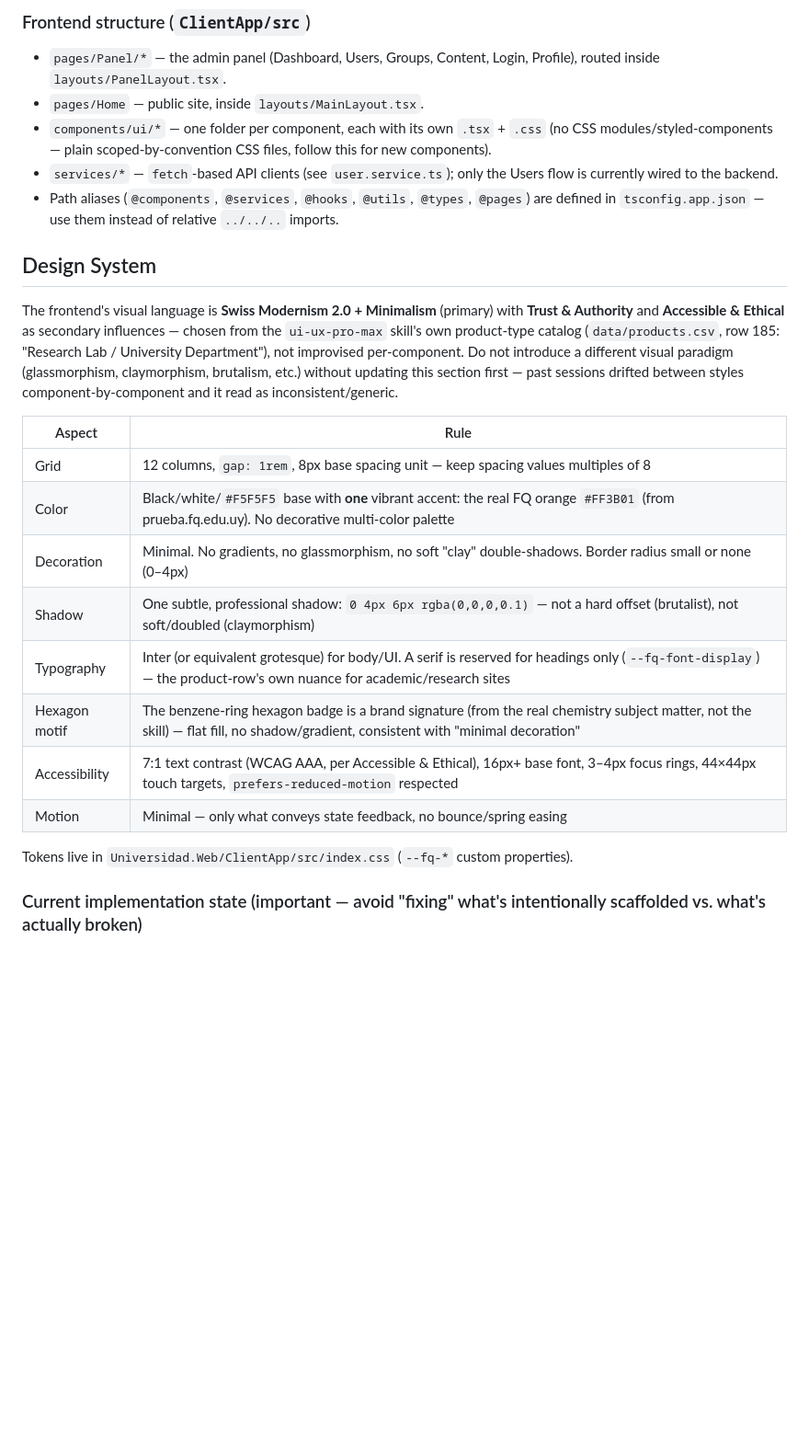
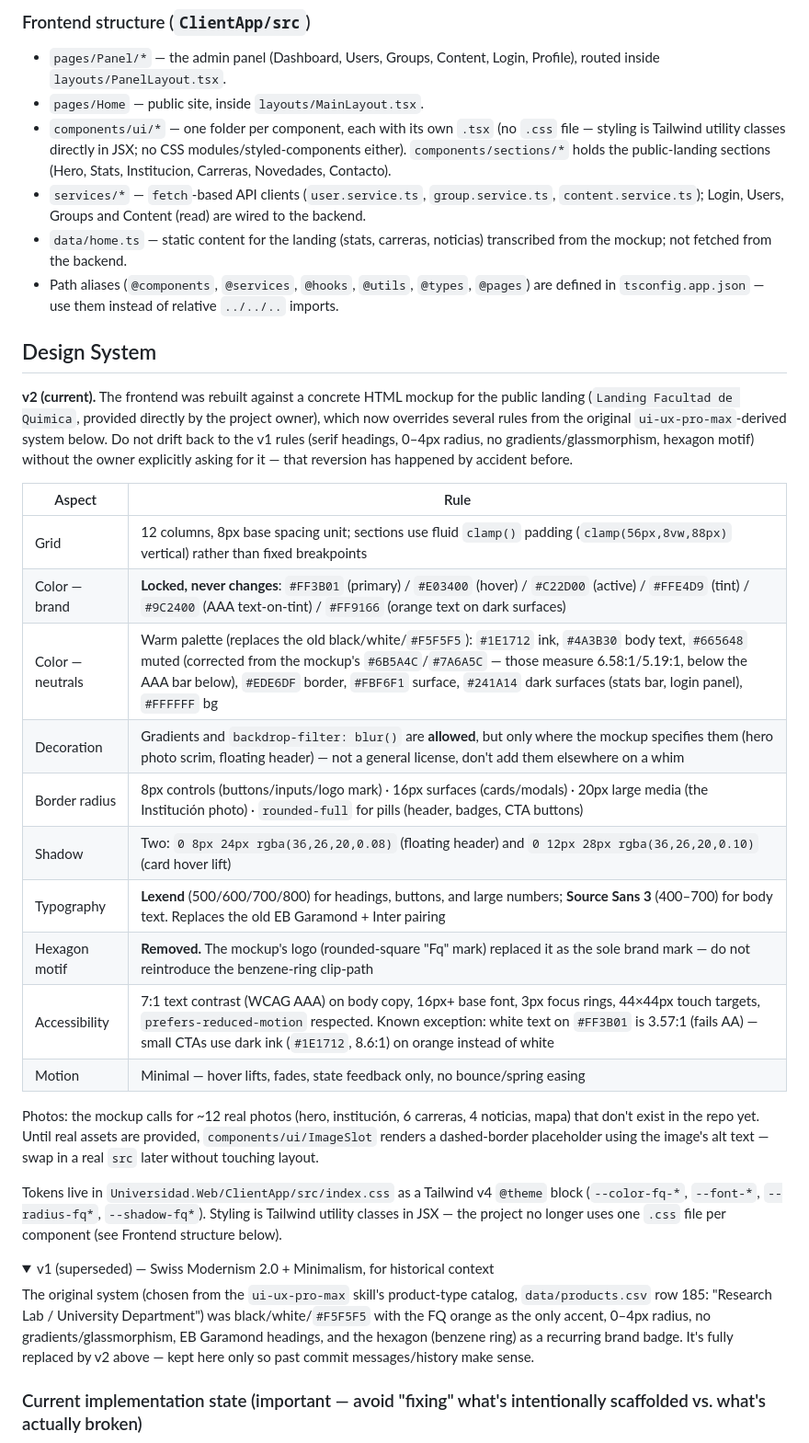
Before and after one commit to aguslasalvia/chemistry-net, a Markdown page: CLAUDE.md, the part around one of its changes. Shown at 92% size. Drawn GitHub-style; folded sections open; blank space fills up the shorter version.

Commit message:
docs: rewrite Design System for the mockup-driven landing rebuild
Documents the v2 design system (warm neutral palette, Lexend + Source
Sans 3, 8/16/20px + pill radius, mockup-scoped gradient/blur exceptions,
hexagon motif removed) so it's the source of truth before the frontend
gets rebuilt against it, instead of drifting back to v1 by accident in
a future session. Keeps v1 documented for historical context.

Co-Authored-By: Claude Sonnet 5 <noreply@anthropic.com>

```diff
--- a/CLAUDE.md
+++ b/CLAUDE.md
@@ -63,29 +63,48 @@ Cookie-based auth is configured in `Program.cs` (`AddAuthentication` + `AddCooki
 ### Frontend structure (`ClientApp/src`)
 - `pages/Panel/*` — the admin panel (Dashboard, Users, Groups, Content, Login, Profile), routed inside `layouts/PanelLayout.tsx`.
 - `pages/Home` — public site, inside `layouts/MainLayout.tsx`.
-- `components/ui/*` — one folder per component, each with its own `.tsx` + `.css` (no CSS modules/styled-components — plain scoped-by-convention CSS files, follow this for new components).
-- `services/*` — `fetch`-based API clients (see `user.service.ts`); only the Users flow is currently wired to the backend.
+- `components/ui/*` — one folder per component, each with its own `.tsx` (no `.css` file — styling is Tailwind utility classes directly in JSX; no CSS modules/styled-components either). `components/sections/*` holds the public-landing sections (Hero, Stats, Institucion, Carreras, Novedades, Contacto).
+- `services/*` — `fetch`-based API clients (`user.service.ts`, `group.service.ts`, `content.service.ts`); Login, Users, Groups and Content (read) are wired to the backend.
+- `data/home.ts` — static content for the landing (stats, carreras, noticias) transcribed from the mockup; not fetched from the backend.
 - Path aliases (`@components`, `@services`, `@hooks`, `@utils`, `@types`, `@pages`) are defined in `tsconfig.app.json` — use them instead of relative `../../..` imports.
 
 ## Design System
 
-The frontend's visual language is **Swiss Modernism 2.0 + Minimalism** (primary) with
-**Trust & Authority** and **Accessible & Ethical** as secondary influences — chosen from the
-`ui-ux-pro-max` skill's own product-type catalog (`data/products.csv`, row 185:
-"Research Lab / University Department"), not improvised per-component. Do not introduce a
-different visual paradigm (glassmorphism, claymorphism, brutalism, etc.) without updating this
-section first — past sessions drifted between styles component-by-component and it read as
-inconsistent/generic.
+**v2 (current).** The frontend was rebuilt against a concrete HTML mockup for the public
+landing (`Landing Facultad de Quimica`, provided directly by the project owner), which now
+overrides several rules from the original `ui-ux-pro-max`-derived system below. Do not drift
+back to the v1 rules (serif headings, 0–4px radius, no gradients/glassmorphism, hexagon motif)
+without the owner explicitly asking for it — that reversion has happened by accident before.
 
 | Aspect | Rule |
 |---|---|
-| Grid | 12 columns, `gap: 1rem`, 8px base spacing unit — keep spacing values multiples of 8 |
-| Color | Black/white/`#F5F5F5` base with **one** vibrant accent: the real FQ orange `#FF3B01` (from prueba.fq.edu.uy). No decorative multi-color palette |
-| Decoration | Minimal. No gradients, no glassmorphism, no soft "clay" double-shadows. Border radius small or none (0–4px) |
-| Shadow | One subtle, professional shadow: `0 4px 6px rgba(0,0,0,0.1)` — not a hard offset (brutalist), not soft/doubled (claymorphism) |
-| Typography | Inter (or equivalent grotesque) for body/UI. A serif is reserved for headings only (`--fq-font-display`) — the product-row's own nuance for academic/research sites |
-| Hexagon motif | The benzene-ring hexagon badge is a brand signature (from the real chemistry subject matter, not the skill) — flat fill, no shadow/gradient, consistent with "minimal decoration" |
-| Accessibility | 7:1 text contrast (WCAG AAA, per Accessible & Ethical), 16px+ base font, 3–4px focus rings, 44×44px touch targets, `prefers-reduced-motion` respected |
-| Motion | Minimal — only what conveys state feedback, no bounce/spring easing |
+| Grid | 12 columns, 8px base spacing unit; sections use fluid `clamp()` padding (`clamp(56px,8vw,88px)` vertical) rather than fixed breakpoints |
+| Color — brand | **Locked, never changes**: `#FF3B01` (primary) / `#E03400` (hover) / `#C22D00` (active) / `#FFE4D9` (tint) / `#9C2400` (AAA text-on-tint) / `#FF9166` (orange text on dark surfaces) |
+| Color — neutrals | Warm palette (replaces the old black/white/`#F5F5F5`): `#1E1712` ink, `#4A3B30` body text, `#665648` muted (corrected from the mockup's `#6B5A4C`/`#7A6A5C` — those measure 6.58:1/5.19:1, below the AAA bar below), `#EDE6DF` border, `#FBF6F1` surface, `#241A14` dark surfaces (stats bar, login panel), `#FFFFFF` bg |
+| Decoration | Gradients and `backdrop-filter: blur()` are **allowed**, but only where the mockup specifies them (hero photo scrim, floating header) — not a general license, don't add them elsewhere on a whim |
+| Border radius | 8px controls (buttons/inputs/logo mark) · 16px surfaces (cards/modals) · 20px large media (the Institución photo) · `rounded-full` for pills (header, badges, CTA buttons) |
+| Shadow | Two: `0 8px 24px rgba(36,26,20,0.08)` (floating header) and `0 12px 28px rgba(36,26,20,0.10)` (card hover lift) |
+| Typography | **Lexend** (500/600/700/800) for headings, buttons, and large numbers; **Source Sans 3** (400–700) for body text. Replaces the old EB Garamond + Inter pairing |
+| Hexagon motif | **Removed.** The mockup's logo (rounded-square "Fq" mark) replaced it as the sole brand mark — do not reintroduce the benzene-ring clip-path |
+| Accessibility | 7:1 text contrast (WCAG AAA) on body copy, 16px+ base font, 3px focus rings, 44×44px touch targets, `prefers-reduced-motion` respected. Known exception: white text on `#FF3B01` is 3.57:1 (fails AA) — small CTAs use dark ink (`#1E1712`, 8.6:1) on orange instead of white |
+| Motion | Minimal — hover lifts, fades, state feedback only, no bounce/spring easing |
 
-Tokens live in `Universidad.Web/ClientApp/src/index.css` (`--fq-*` custom properties).
+Photos: the mockup calls for ~12 real photos (hero, institución, 6 carreras, 4 noticias, mapa)
+that don't exist in the repo yet. Until real assets are provided, `components/ui/ImageSlot`
+renders a dashed-border placeholder using the image's alt text — swap in a real `src` later
+without touching layout.
+
+Tokens live in `Universidad.Web/ClientApp/src/index.css` as a Tailwind v4 `@theme` block
+(`--color-fq-*`, `--font-*`, `--radius-fq*`, `--shadow-fq*`). Styling is Tailwind utility
+classes in JSX — the project no longer uses one `.css` file per component (see Frontend
+structure below).
+
+<details>
+<summary>v1 (superseded) — Swiss Modernism 2.0 + Minimalism, for historical context</summary>
+
+The original system (chosen from the `ui-ux-pro-max` skill's product-type catalog,
+`data/products.csv` row 185: "Research Lab / University Department") was black/white/`#F5F5F5`
+with the FQ orange as the only accent, 0–4px radius, no gradients/glassmorphism, EB Garamond
+headings, and the hexagon (benzene ring) as a recurring brand badge. It's fully replaced by v2
+above — kept here only so past commit messages/history make sense.
+
```
Also changed, not shown: other parts of CLAUDE.md (+1 -0 lines).
